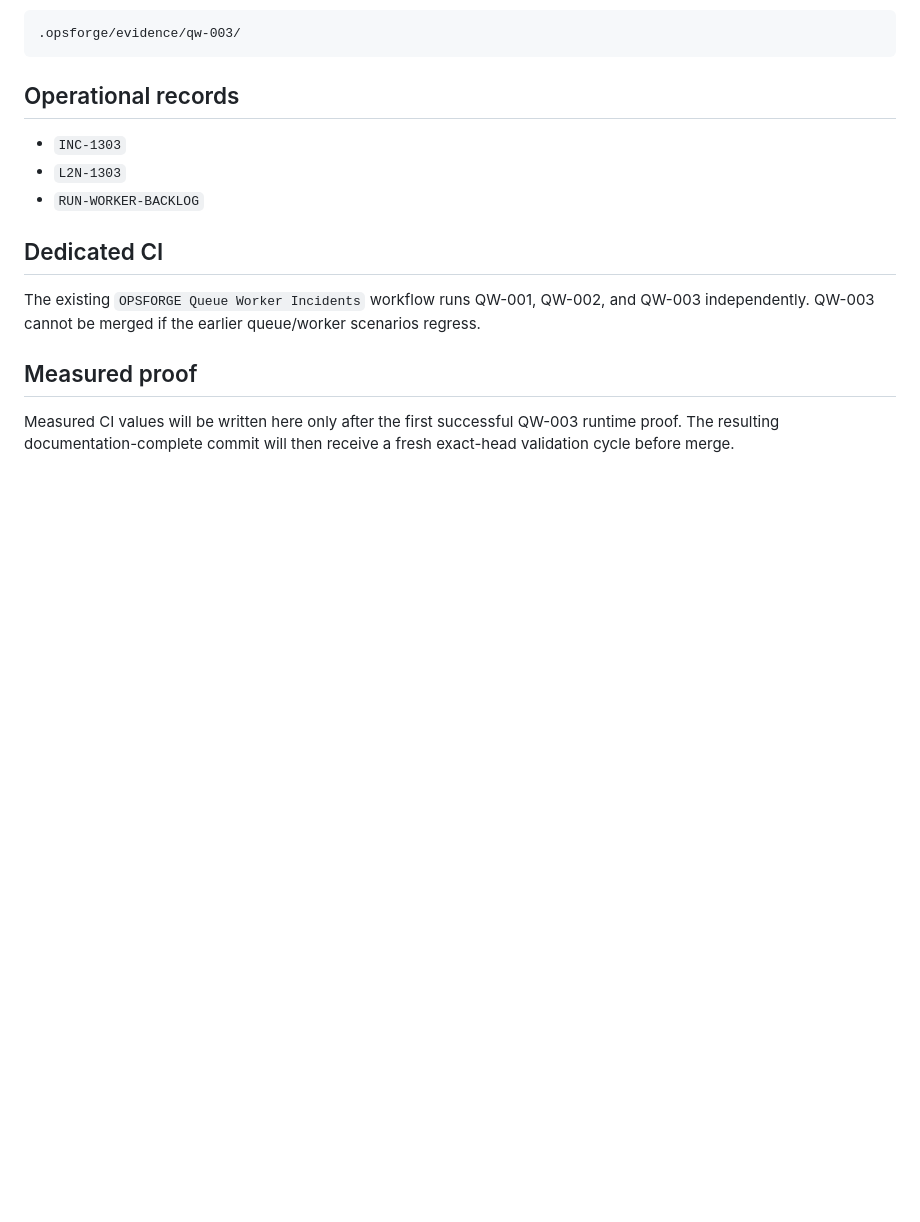
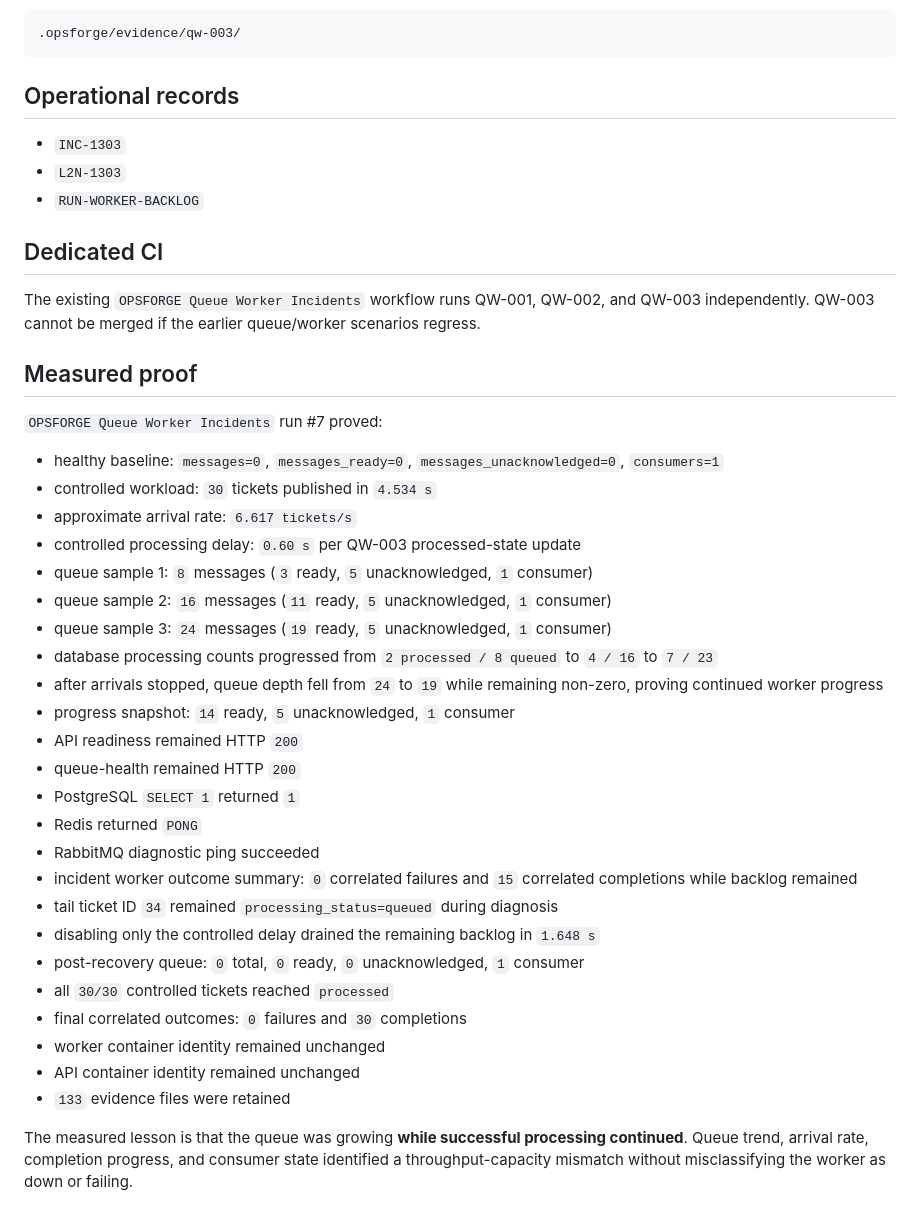
Before and after one commit to dwaradwara/nightwatch-production-support-lab, a Markdown page: docs/QW-003-QUEUE-BACKLOG.md, the part around the change. GitHub-like rendering; blank space fills up the shorter version.

Commit message:
Record measured QW-003 backlog evidence

```diff
--- a/docs/QW-003-QUEUE-BACKLOG.md
+++ b/docs/QW-003-QUEUE-BACKLOG.md
@@ -118,4 +118,31 @@ The existing `OPSFORGE Queue Worker Incidents` workflow runs QW-001, QW-002, and
 
 ## Measured proof
 
-Measured CI values will be written here only after the first successful QW-003 runtime proof. The resulting documentation-complete commit will then receive a fresh exact-head validation cycle before merge.
+`OPSFORGE Queue Worker Incidents` run #7 proved:
+
+- healthy baseline: `messages=0`, `messages_ready=0`, `messages_unacknowledged=0`, `consumers=1`
+- controlled workload: `30` tickets published in `4.534 s`
+- approximate arrival rate: `6.617 tickets/s`
+- controlled processing delay: `0.60 s` per QW-003 processed-state update
+- queue sample 1: `8` messages (`3` ready, `5` unacknowledged, `1` consumer)
+- queue sample 2: `16` messages (`11` ready, `5` unacknowledged, `1` consumer)
+- queue sample 3: `24` messages (`19` ready, `5` unacknowledged, `1` consumer)
+- database processing counts progressed from `2 processed / 8 queued` to `4 / 16` to `7 / 23`
+- after arrivals stopped, queue depth fell from `24` to `19` while remaining non-zero, proving continued worker progress
+- progress snapshot: `14` ready, `5` unacknowledged, `1` consumer
+- API readiness remained HTTP `200`
+- queue-health remained HTTP `200`
+- PostgreSQL `SELECT 1` returned `1`
+- Redis returned `PONG`
+- RabbitMQ diagnostic ping succeeded
+- incident worker outcome summary: `0` correlated failures and `15` correlated completions while backlog remained
+- tail ticket ID `34` remained `processing_status=queued` during diagnosis
+- disabling only the controlled delay drained the remaining backlog in `1.648 s`
+- post-recovery queue: `0` total, `0` ready, `0` unacknowledged, `1` consumer
+- all `30/30` controlled tickets reached `processed`
+- final correlated outcomes: `0` failures and `30` completions
+- worker container identity remained unchanged
+- API container identity remained unchanged
+- `133` evidence files were retained
+
+The measured lesson is that the queue was growing **while successful processing continued**. Queue trend, arrival rate, completion progress, and consumer state identified a throughput-capacity mismatch without misclassifying the worker as down or failing.
```
